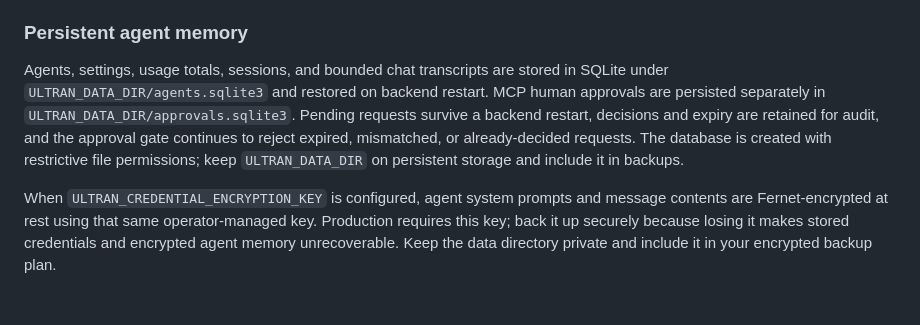
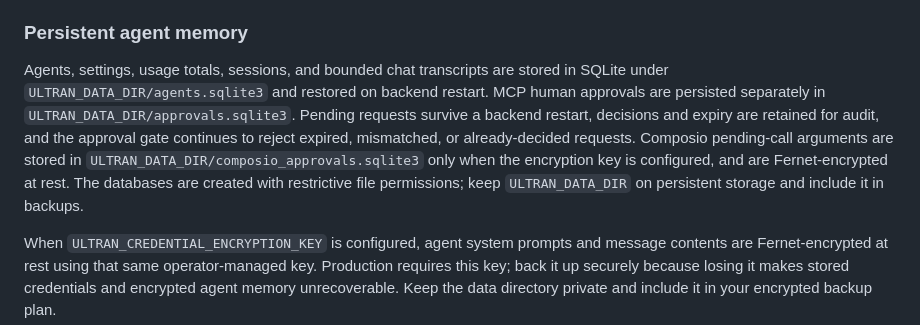
Before and after one commit to luokai25/ultran, a Markdown page: README.md, the part around the change. GitHub-like rendering; blank space fills up the shorter version.

Commit message:
feat(composio): persist encrypted approval calls

```diff
--- a/README.md
+++ b/README.md
@@ -157,7 +157,7 @@ APK.
 
 Agents, settings, usage totals, sessions, and bounded chat transcripts are stored
 in SQLite under `ULTRAN_DATA_DIR/agents.sqlite3` and restored on backend restart.
-MCP human approvals are persisted separately in `ULTRAN_DATA_DIR/approvals.sqlite3`. Pending requests survive a backend restart, decisions and expiry are retained for audit, and the approval gate continues to reject expired, mismatched, or already-decided requests. The database is created with restrictive file permissions; keep `ULTRAN_DATA_DIR` on persistent storage and include it in backups.
+MCP human approvals are persisted separately in `ULTRAN_DATA_DIR/approvals.sqlite3`. Pending requests survive a backend restart, decisions and expiry are retained for audit, and the approval gate continues to reject expired, mismatched, or already-decided requests. Composio pending-call arguments are stored in `ULTRAN_DATA_DIR/composio_approvals.sqlite3` only when the encryption key is configured, and are Fernet-encrypted at rest. The databases are created with restrictive file permissions; keep `ULTRAN_DATA_DIR` on persistent storage and include it in backups.
 
 When `ULTRAN_CREDENTIAL_ENCRYPTION_KEY` is configured, agent system prompts and
 message contents are Fernet-encrypted at rest using that same operator-managed
```
